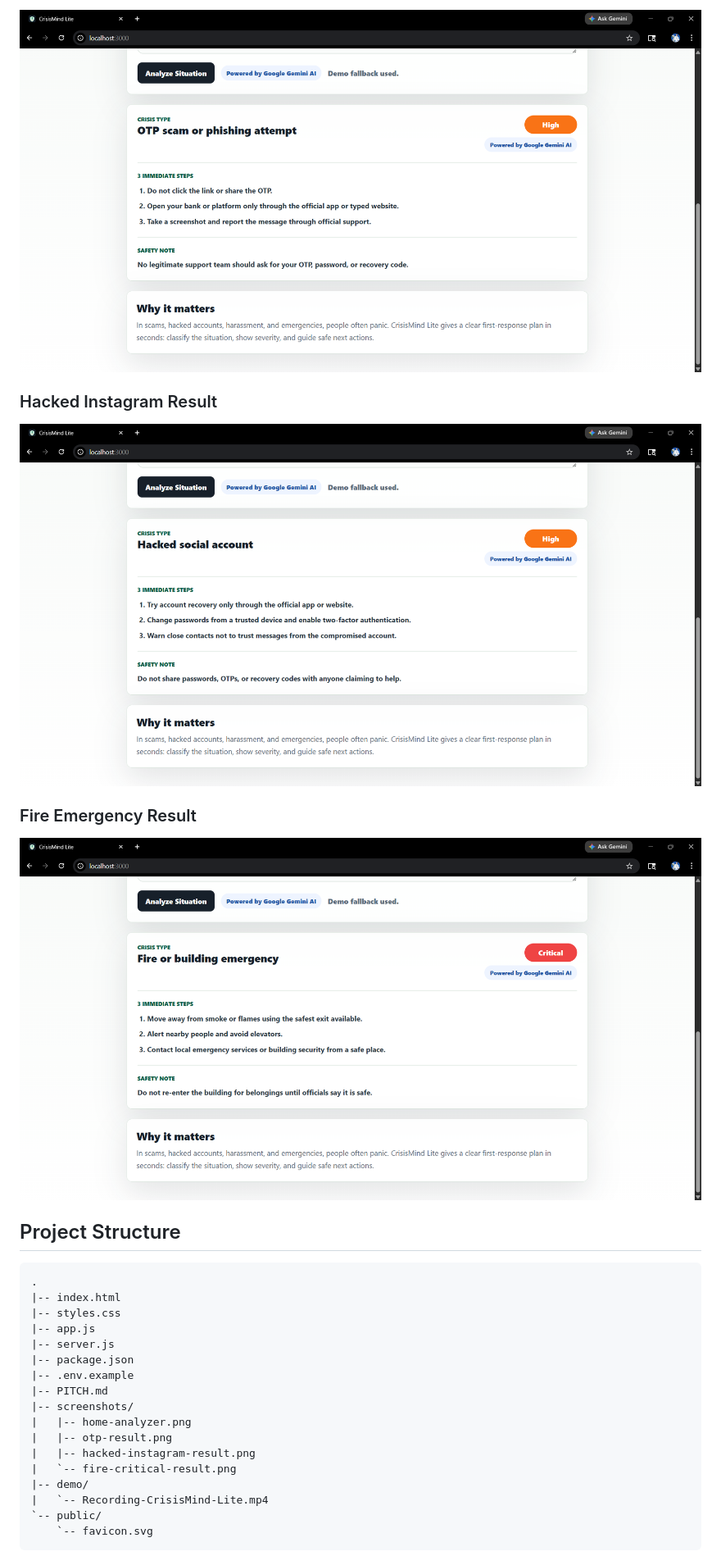
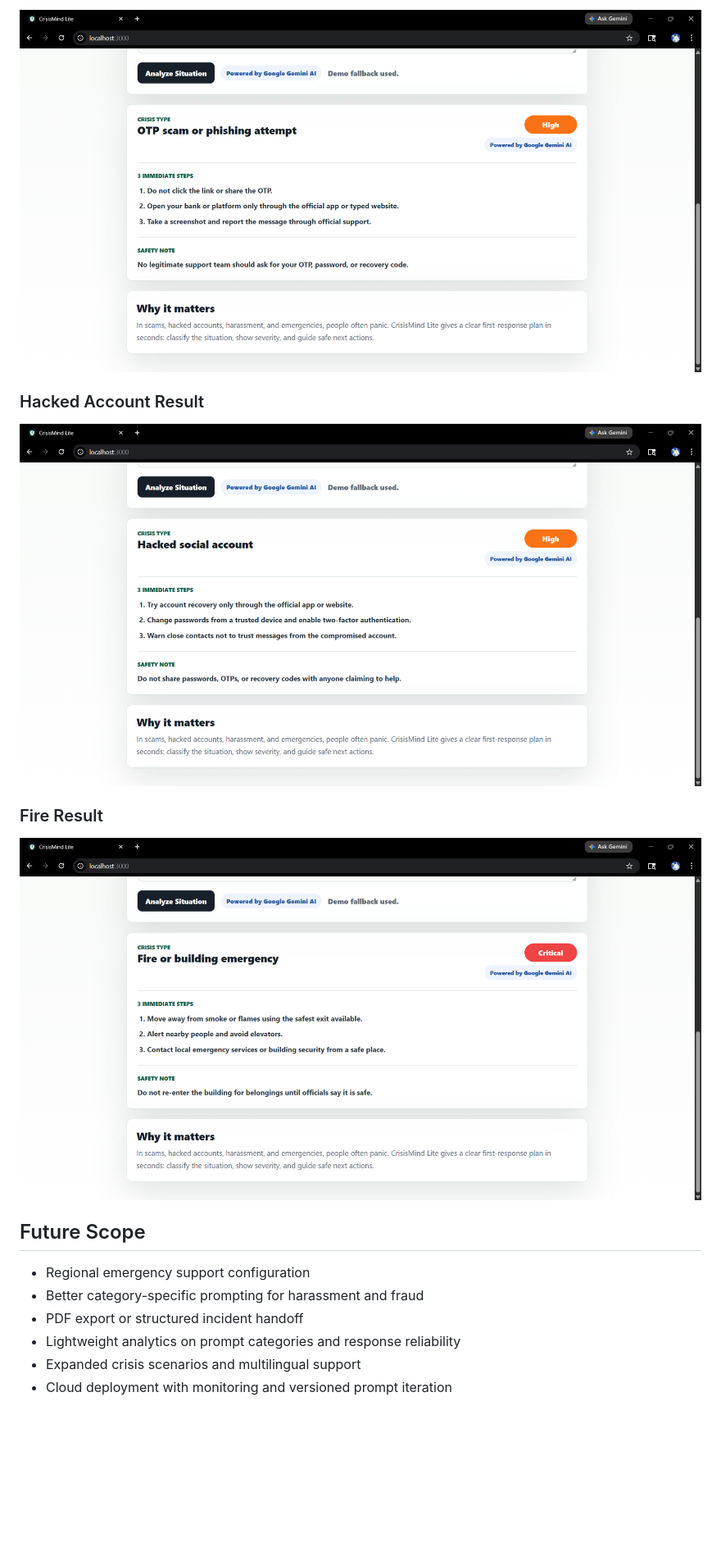
Before and after one commit to tauqxxr7/crisismind-lite, a Markdown page: README.md, the part around one of its changes. Shown at 82% size. Drawn GitHub-style; pictures changed too: screenshots/fire-result.png (added), screenshots/hacked-account.png (added); blank space fills up the shorter version.

Commit message:
Elevate project for Solution Challenge submission

````diff
--- a/README.md
+++ b/README.md
@@ -133,31 +165,18 @@ If you add new images later:
 
-### Hacked Instagram Result
+### Hacked Account Result
 
-![Hacked Instagram result](screenshots/hacked-instagram-result.png)
+![Hacked account result](screenshots/hacked-account.png)
 
-### Fire Emergency Result
+### Fire Result
 
-![Fire emergency result](screenshots/fire-critical-result.png)
+![Fire result](screenshots/fire-result.png)
 
-## Project Structure
+## Future Scope
 
-```text
-.
-|-- index.html
-|-- styles.css
-|-- app.js
-|-- server.js
-|-- package.json
-|-- .env.example
-|-- PITCH.md
-|-- screenshots/
-|   |-- home-analyzer.png
-|   |-- otp-result.png
-|   |-- hacked-instagram-result.png
-|   `-- fire-critical-result.png
-|-- demo/
-|   `-- Recording-CrisisMind-Lite.mp4
-`-- public/
-    `-- favicon.svg
-```
+- Regional emergency support configuration
+- Better category-specific prompting for harassment and fraud
+- PDF export or structured incident handoff
+- Lightweight analytics on prompt categories and response reliability
+- Expanded crisis scenarios and multilingual support
+- Cloud deployment with monitoring and versioned prompt iteration
 
````
Also changed, not shown: other parts of README.md (+117 -75 lines), docs/ARCHITECTURE.md (added, +38 -0 lines), docs/PITCH.md (added, +97 -0 lines), docs/SUBMISSION-CHECKLIST.md (added, +11 -0 lines), screenshots/home.png (added), 4 other files.
